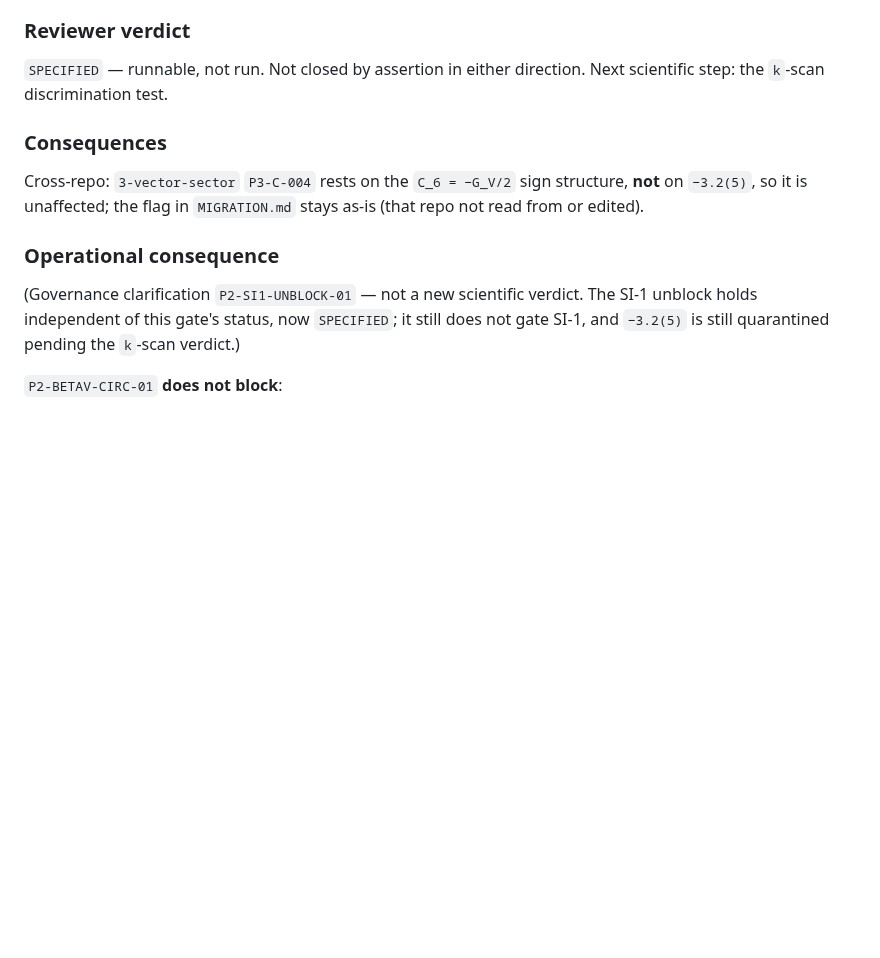
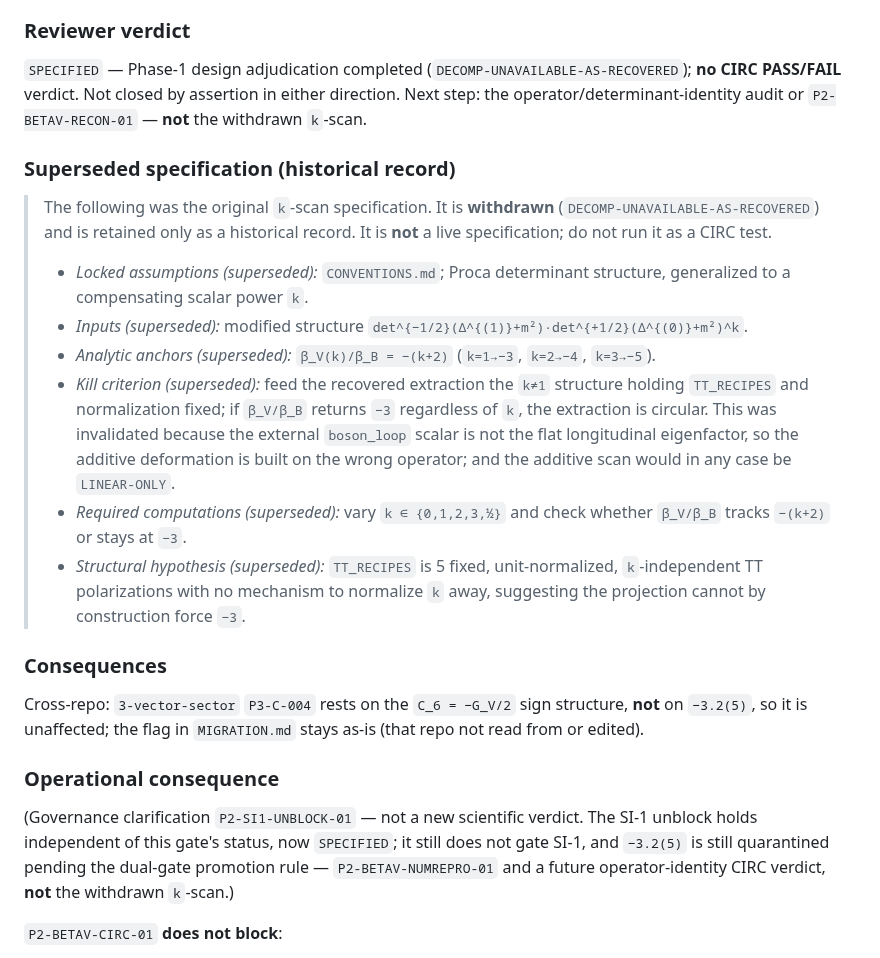
Before and after one commit to zetacheng/2-emergent-gravity, a Markdown page: GATES.md, the part around one of its changes. GitHub-like rendering; blank space fills up the shorter version.

```diff
--- a/GATES.md
+++ b/GATES.md
@@ -413,7 +425,34 @@ quarantined** paper value (recovery ≠ verification).
 
 ### Reviewer verdict
-`SPECIFIED` — runnable, not run. Not closed by assertion in either direction.
-Next scientific step: the `k`-scan discrimination test.
+`SPECIFIED` — Phase-1 design adjudication completed
+(`DECOMP-UNAVAILABLE-AS-RECOVERED`); **no CIRC PASS/FAIL** verdict. Not closed by
+assertion in either direction. Next step: the operator/determinant-identity
+audit or `P2-BETAV-RECON-01` — **not** the withdrawn `k`-scan.
+
+### Superseded specification (historical record)
+
+> The following was the original `k`-scan specification. It is **withdrawn**
+> (`DECOMP-UNAVAILABLE-AS-RECOVERED`) and is retained only as a historical
+> record. It is **not** a live specification; do not run it as a CIRC test.
+>
+> - *Locked assumptions (superseded):* `CONVENTIONS.md`; Proca determinant
+>   structure, generalized to a compensating scalar power `k`.
+> - *Inputs (superseded):* modified structure
+>   `det^{−1/2}(Δ^{(1)}+m²)·det^{+1/2}(Δ^{(0)}+m²)^k`.
+> - *Analytic anchors (superseded):* `β_V(k)/β_B = −(k+2)`
+>   (`k=1→−3`, `k=2→−4`, `k=3→−5`).
+> - *Kill criterion (superseded):* feed the recovered extraction the `k≠1`
+>   structure holding `TT_RECIPES` and normalization fixed; if `β_V/β_B` returns
+>   `−3` regardless of `k`, the extraction is circular. This was invalidated
+>   because the external `boson_loop` scalar is not the flat longitudinal
+>   eigenfactor, so the additive deformation is built on the wrong operator; and
+>   the additive scan would in any case be `LINEAR-ONLY`.
+> - *Required computations (superseded):* vary `k ∈ {0,1,2,3,½}` and check
+>   whether `β_V/β_B` tracks `−(k+2)` or stays at `−3`.
+> - *Structural hypothesis (superseded):* `TT_RECIPES` is 5 fixed,
+>   unit-normalized, `k`-independent TT polarizations with no mechanism to
+>   normalize `k` away, suggesting the projection cannot by construction force
+>   `−3`.
 
 ### Consequences
 Cross-repo: `3-vector-sector` `P3-C-004` rests on the `C_6 = −G_V/2` sign
@@ -424,7 +463,8 @@ stays as-is (that repo not read from or edited).
 (Governance clarification `P2-SI1-UNBLOCK-01` — not a new scientific verdict.
 The SI-1 unblock holds independent of this gate's status, now `SPECIFIED`; it
 still does not gate SI-1, and `−3.2(5)` is still quarantined pending the
-`k`-scan verdict.)
+dual-gate promotion rule — `P2-BETAV-NUMREPRO-01` and a future
+operator-identity CIRC verdict, **not** the withdrawn `k`-scan.)
 
 `P2-BETAV-CIRC-01` **does not block**:
 - `P2-CHANNEL-FREEZE-01`;
```
Also changed, not shown: other parts of GATES.md (+44 -31 lines).
